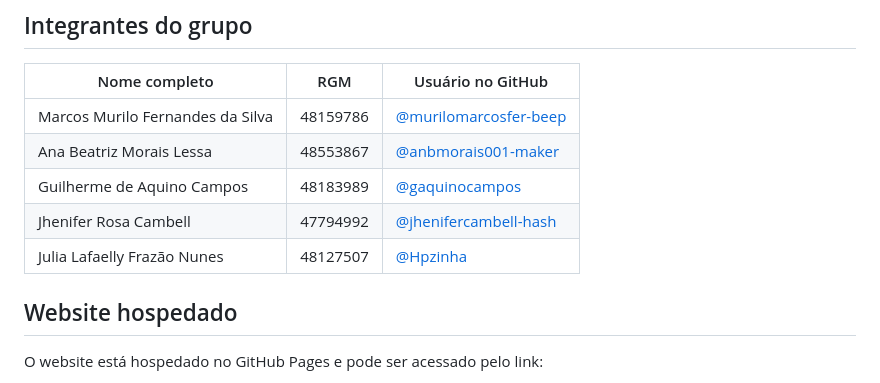
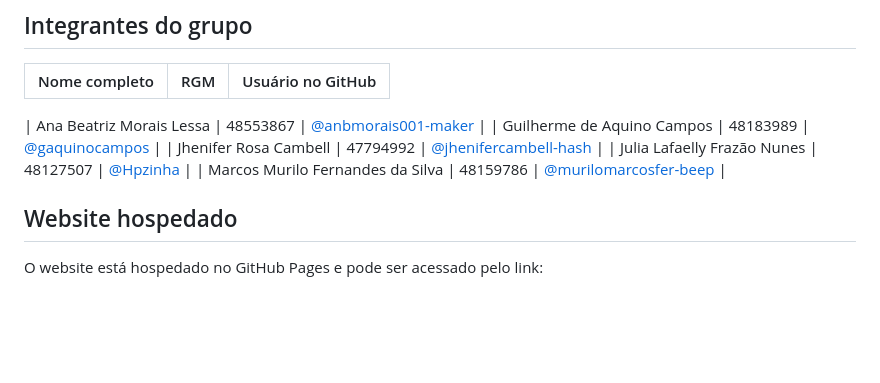
Before and after one commit to Hpzinha/Site_Personal_Pisos, a Markdown page: README.md, the part around the change. GitHub-like rendering; blank space fills up the shorter version.

Commit message:
alteracao de ordem de nomes

```diff
--- a/README.md
+++ b/README.md
@@ -4,11 +4,12 @@
 
 | Nome completo | RGM | Usuário no GitHub |
 |---|---|---|
-| Marcos Murilo Fernandes da Silva | 48159786 | [@murilomarcosfer-beep](https://github.com/murilomarcosfer-beep) |
+
 | Ana Beatriz Morais Lessa | 48553867 | [@anbmorais001-maker](https://github.com/anbmorais001-maker) |
 | Guilherme de Aquino Campos | 48183989 | [@gaquinocampos](https://github.com/gaquinocampos) |
 | Jhenifer Rosa Cambell | 47794992 | [@jhenifercambell-hash](https://github.com/jhenifercambell-hash) |
 | Julia Lafaelly Frazão Nunes | 48127507 | [@Hpzinha](https://github.com/Hpzinha) |
+| Marcos Murilo Fernandes da Silva | 48159786 | [@murilomarcosfer-beep](https://github.com/murilomarcosfer-beep) |
 
 ## Website hospedado
 
```
